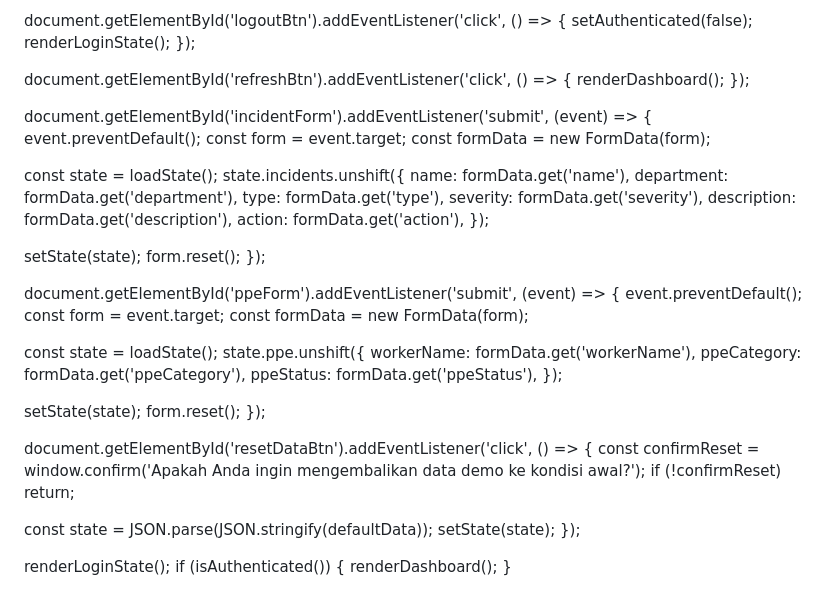
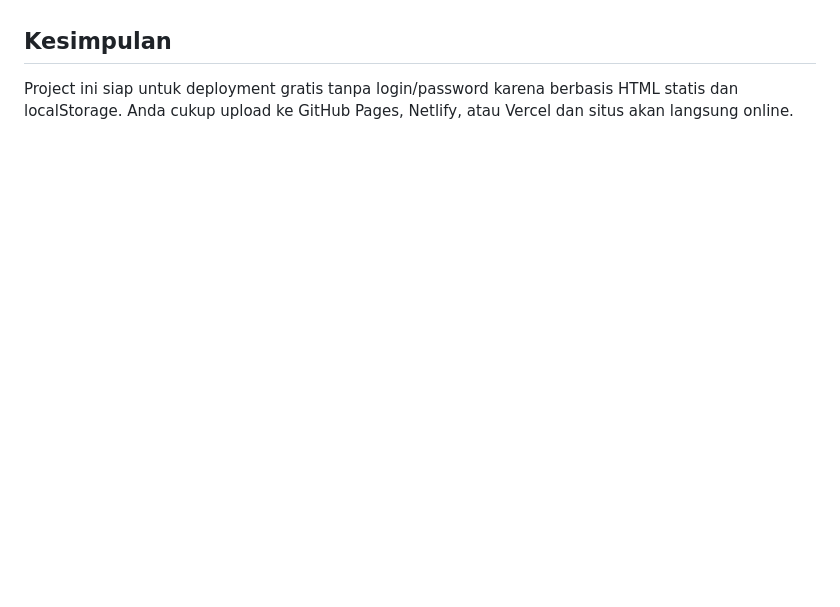
Before and after one commit to CIKINI7777/tambang-safety-system, a Markdown page: README.md, the part around one of its changes. Drawn GitHub-style; blank space fills up the shorter version.

```diff
--- a/README.md
+++ b/README.md
@@ -214,56 +110,2 @@ document.getElementById('loginForm').addEventListener('submit', (event) => {
-document.getElementById('logoutBtn').addEventListener('click', () => {
-  setAuthenticated(false);
-  renderLoginState();
-});
-
-document.getElementById('refreshBtn').addEventListener('click', () => {
-  renderDashboard();
-});
-
-document.getElementById('incidentForm').addEventListener('submit', (event) => {
-  event.preventDefault();
-  const form = event.target;
-  const formData = new FormData(form);
-
-  const state = loadState();
-  state.incidents.unshift({
-    name: formData.get('name'),
-    department: formData.get('department'),
-    type: formData.get('type'),
-    severity: formData.get('severity'),
-    description: formData.get('description'),
-    action: formData.get('action'),
-  });
-
-  setState(state);
-  form.reset();
-});
-
-document.getElementById('ppeForm').addEventListener('submit', (event) => {
-  event.preventDefault();
-  const form = event.target;
-  const formData = new FormData(form);
-
-  const state = loadState();
-  state.ppe.unshift({
-    workerName: formData.get('workerName'),
-    ppeCategory: formData.get('ppeCategory'),
-    ppeStatus: formData.get('ppeStatus'),
-  });
-
-  setState(state);
-  form.reset();
-});
-
-document.getElementById('resetDataBtn').addEventListener('click', () => {
-  const confirmReset = window.confirm('Apakah Anda ingin mengembalikan data demo ke kondisi awal?');
-  if (!confirmReset) return;
-
-  const state = JSON.parse(JSON.stringify(defaultData));
-  setState(state);
-});
-
-renderLoginState();
-if (isAuthenticated()) {
-  renderDashboard();
-}
+## Kesimpulan
+Project ini siap untuk deployment gratis tanpa login/password karena berbasis HTML statis dan localStorage. Anda cukup upload ke GitHub Pages, Netlify, atau Vercel dan situs akan langsung online.
```
Also changed, not shown: other parts of README.md (+104 -208 lines).
